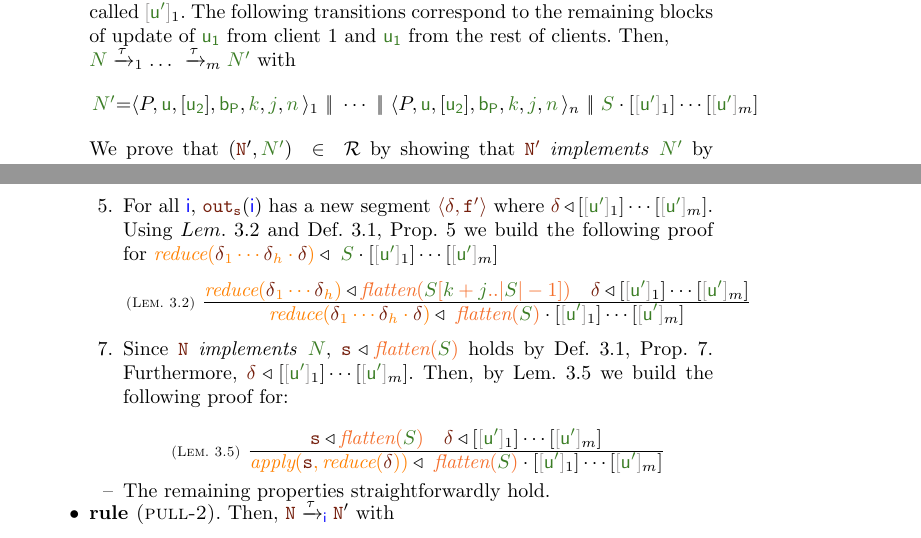
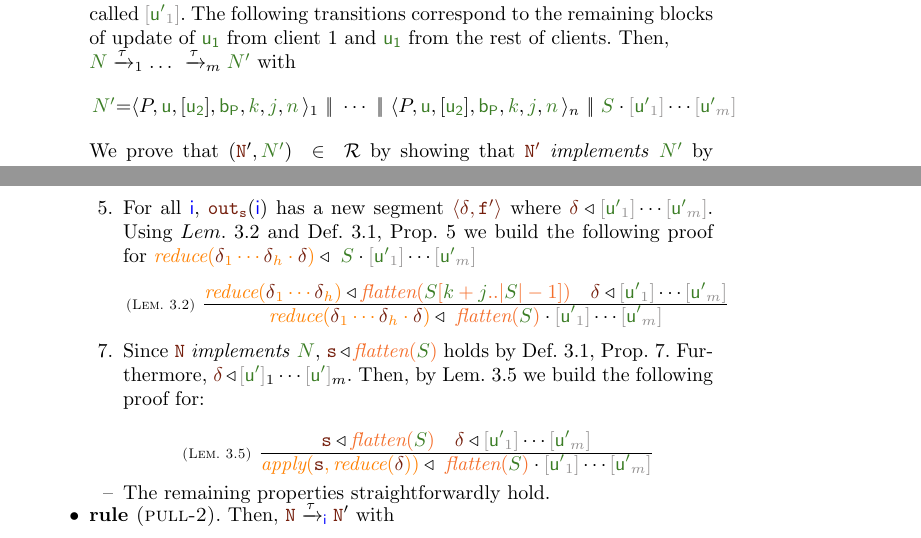
Before and after one commit to croldandc/eventualconsistency, a LaTeX thesis (docs/papers/gsp/main.tex, which reads docs/papers/gsp/bisimulation.tex, docs/papers/gsp/macros.tex): two parts of pages 15 and 16 of 32, joined at a grey line, cut so that both start at the same text. Compiled offline with pdfLaTeX.

Commit message:
Corrección macro tsend.

```diff
--- a/docs/papers/gsp/bisimulation.tex
+++ b/docs/papers/gsp/bisimulation.tex
@@ -814,12 +814,12 @@ We use $\approx$ for standard weak bisimulation.
 				\[\tsystem{\tclient{\tprogram}{\tknown}{\tpending}{\ttransactionbuffer}{[\anupdseq[_1]] \cdot [\anupdseq[_2]]}{\treceivebuffer}[1]}[]\cdots\ \bigpar \
 		              \tsystem{\tclient{\tprogram}{\tknown}{\tpending}{\ttransactionbuffer}{[\anupdseq[_1]] \cdot [\anupdseq[_2]]}{\treceivebuffer}[m]}[\queuemessage] \]
 
-				 $h$ is the amount of internal transitions performed by the system. The first one, corresponds to the first block of update from $\anupdseq[_1]$ of client 1. It is called $\tsenthead_1$. The following transitions correspond to the remaining blocks of update of $\anupdseq[_1]$ from client 1 and  $\anupdseq[_1]$ from the rest of clients.  Then,
+				 $h$ is the amount of internal transitions performed by the system. The first one, corresponds to the first block of update from $\anupdseq[_1]$ of client 1. It is called $\tsenthead[_1]$. The following transitions correspond to the remaining blocks of update of $\anupdseq[_1]$ from client 1 and  $\anupdseq[_1]$ from the rest of clients.  Then,
 
 				$\systemterm \tr{\tau}_1 \ldots\ \tr{\tau}_m \systemterm[']$ with
 				\[\begin{array}{r@{=}l}
 					\systemterm['] &  \tsystem{\tclient{\tprogram}{\tknown}{\tpending}{\ttransactionbuffer}{[\anupdseq[_2]]}{\treceivebuffer}[1]}[]\cdots\ \bigpar \
-		              \tsystem{\tclient{\tprogram}{\tknown}{\tpending}{\ttransactionbuffer}{[\anupdseq[_2]]}{\treceivebuffer}[n]}[] \queuemessage \cdot[\tsenthead_1]\cdots[\tsenthead_m]\
+		              \tsystem{\tclient{\tprogram}{\tknown}{\tpending}{\ttransactionbuffer}{[\anupdseq[_2]]}{\treceivebuffer}[n]}[] \queuemessage \cdot\tsenthead[_1]\cdots\tsenthead[_m]\
 
 				  \end{array}
 				\]
@@ -842,29 +842,29 @@ We use $\approx$ for standard weak bisimulation.
 						{\ireduce{\igetdeltas{\inserver(\cid)}\cdot {\pushbuffer}} \triangleleft \ \anupdseq[_1]\cdot\anupdseq[_2]}
 						\]
 
-					      	\item[\ref{prop_inclient}.] For all $\cid$, $\outserver(\cid)$ has a new segment $ \agssegpair[@][{\amxrf[{'}]}]$ where $\adelta\triangleleft [\tsenthead_1]\cdots[\tsenthead_m]$.
+					      	\item[\ref{prop_inclient}.] For all $\cid$, $\outserver(\cid)$ has a new segment $ \agssegpair[@][{\amxrf[{'}]}]$ where $\adelta\triangleleft \tsenthead[_1]\cdots\tsenthead[_m]$.
 						Using $\lemref{lemma:reduce}$ and \refprop{prop_inclient} we build the following proof for
-						$\ireduce{\adelta_1\cdots\adelta_h\cdot\adelta} \triangleleft \ {\queuemessage}\cdot [\tsenthead_1]\cdots[\tsenthead_m]$
+						$\ireduce{\adelta_1\cdots\adelta_h\cdot\adelta} \triangleleft \ {\queuemessage}\cdot \tsenthead[_1]\cdots\tsenthead[_m]$
 						\[
 						  \mathrulean{\lemref{lemma:reduce}}
 						  {
 								\ireduce{\adelta_1\cdots\adelta_h}\triangleleft    \flatten{\queuemessage[\tknown+\treceivebuffer ..  |\queuemessage|- 1]}									\quad
-								\adelta \triangleleft  [\tsenthead_1]\cdots[\tsenthead_m]
+								\adelta \triangleleft  \tsenthead[_1]\cdots\tsenthead[_m]
 							}
-  						{\ireduce{\adelta_1\cdots\adelta_h\cdot\adelta} \triangleleft \ \flatten{\queuemessage}\cdot [\tsenthead_1]\cdots[\tsenthead_m]}
+  						{\ireduce{\adelta_1\cdots\adelta_h\cdot\adelta} \triangleleft \ \flatten{\queuemessage}\cdot \tsenthead[_1]\cdots\tsenthead[_m]}
 					\]
 						\item[\ref{prop_stateserver}.]
 
-						Since $\implements{\isystemterm}{\systemterm}$, $\astate \triangleleft \flatten{\queuemessage}$ holds by \refprop{prop_stateserver}. Furthermore, $\adelta \triangleleft  [\tsenthead_1]\cdots[\tsenthead_m]$. Then, by \lemref{lemma:storechanged} we build the following proof for:
+						Since $\implements{\isystemterm}{\systemterm}$, $\astate \triangleleft \flatten{\queuemessage}$ holds by \refprop{prop_stateserver}. Furthermore, $\adelta \triangleleft  \tsenthead_1\cdots\tsenthead_m$. Then, by \lemref{lemma:storechanged} we build the following proof for:
 
 						\[
 						  \mathrulean{\lemref{lemma:storechanged}}
 						  {
 							\astate \triangleleft \flatten{\queuemessage}
 							\quad
-							\adelta \triangleleft  [\tsenthead_1]\cdots[\tsenthead_m]
+							\adelta \triangleleft  \tsenthead[_1]\cdots\tsenthead[_m]
 							}
-  						{\iapply{\astate}{\ireduce{\adelta}} \triangleleft \ \flatten{\queuemessage} \cdot [\tsenthead_1]\cdots[\tsenthead_m]}
+  						{\iapply{\astate}{\ireduce{\adelta}} \triangleleft \ \flatten{\queuemessage} \cdot \tsenthead[_1]\cdots\tsenthead[_m]}
 					\]
 
 						\item[{--}] The remaining properties straightforwardly hold.
--- a/docs/papers/gsp/macros.tex
+++ b/docs/papers/gsp/macros.tex
@@ -193,7 +193,7 @@
 
 \newcommandx{\tpending}[1][1={}]{\textcolor{OliveGreen}{\blockseq[_P]}}
 \newcommand{\tsent}{\blockseq[_S]}
-\newcommand{\tsenthead}{\textcolor{Gray}{[\ttransactionbuffer[']]}}
+\newcommand{\tsenthead}[1][]{\textcolor{Gray}{[\ttransactionbuffer[']#1]}}
 
 \newcommand{\treceivebuffer}{\textcolor{OliveGreen}{j}}
 
```
